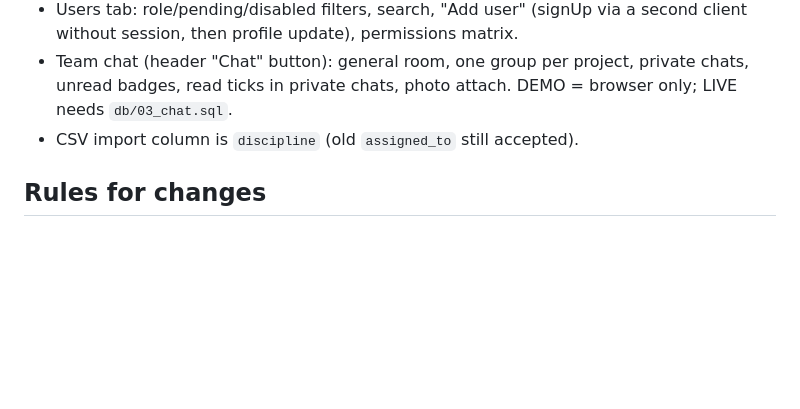
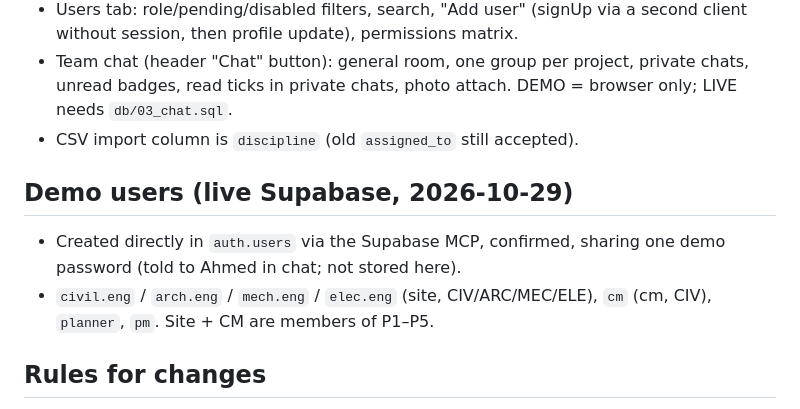
Before and after one commit to ahmed3okail/dmc-progress, a Markdown page: CLAUDE.md, the part around the change. GitHub-like rendering; blank space fills up the shorter version.

Commit message:
Docs: note demo users created in Supabase
Co-Authored-By: Claude Opus 5.5 <noreply@anthropic.com>
Claude-Session: https://claude.ai/code/session_01FSJgK84xdLzKyakYce7XcJ

```diff
--- a/CLAUDE.md
+++ b/CLAUDE.md
@@ -77,6 +77,10 @@ update profiles set role='admin', discipline='CIV' where id=(select id from auth
 - Team chat (header "Chat" button): general room, one group per project, private chats, unread badges, read ticks in private chats, photo attach. DEMO = browser only; LIVE needs `db/03_chat.sql`.
 - CSV import column is `discipline` (old `assigned_to` still accepted).
 
+## Demo users (live Supabase, 2026-10-29)
+- Created directly in `auth.users` via the Supabase MCP, confirmed, sharing one demo password (told to Ahmed in chat; not stored here).
+- `civil.eng` / `arch.eng` / `mech.eng` / `elec.eng` (site, CIV/ARC/MEC/ELE), `cm` (cm, CIV), `planner`, `pm`. Site + CM are members of P1–P5.
+
 ## Rules for changes
 - Old versions (DMC Site Progress v1–v4) live outside this repo; don't recreate them.
 - DB changes: add a new file `db/03_<name>.sql` (never edit already-run files) and give Ahmed exact steps to run it in SQL Editor — or use the Supabase MCP if connected.
```
